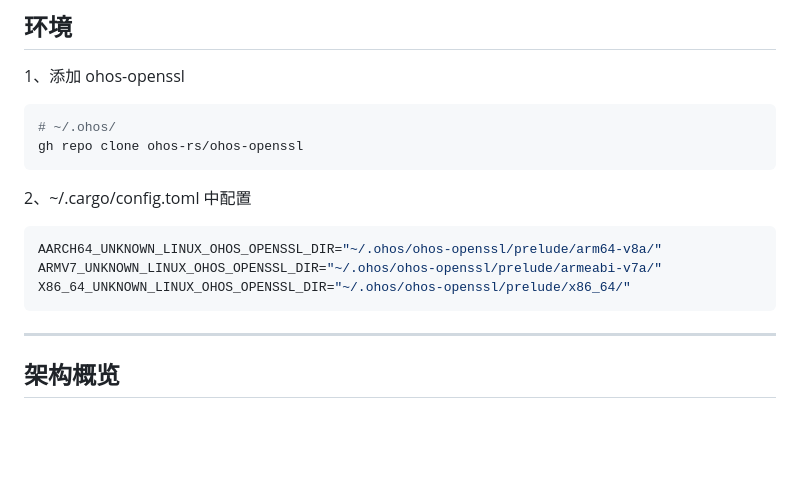
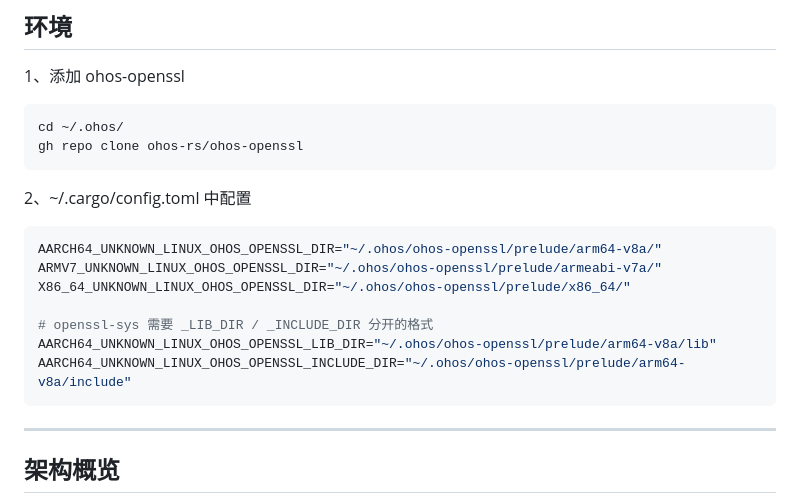
Before and after one commit to iakii/harmonyos_ui_kit, a Markdown page: packages/js_runtime/JSRuntime_API.md, the part around the change. Rendered like a GitHub page; blank space fills up the shorter version.

Commit message:
docs(js_runtime): 更新 ohos-openssl 安装步骤，添加缺失的配置说明

````diff
--- a/packages/js_runtime/JSRuntime_API.md
+++ b/packages/js_runtime/JSRuntime_API.md
@@ -6,7 +6,7 @@
 
 1、添加 ohos-openssl
 ```bash
-# ~/.ohos/
+cd ~/.ohos/
 gh repo clone ohos-rs/ohos-openssl
 ```
 
@@ -15,6 +15,10 @@ gh repo clone ohos-rs/ohos-openssl
 AARCH64_UNKNOWN_LINUX_OHOS_OPENSSL_DIR="~/.ohos/ohos-openssl/prelude/arm64-v8a/"
 ARMV7_UNKNOWN_LINUX_OHOS_OPENSSL_DIR="~/.ohos/ohos-openssl/prelude/armeabi-v7a/"
 X86_64_UNKNOWN_LINUX_OHOS_OPENSSL_DIR="~/.ohos/ohos-openssl/prelude/x86_64/"
+
+# openssl-sys 需要 _LIB_DIR / _INCLUDE_DIR 分开的格式
+AARCH64_UNKNOWN_LINUX_OHOS_OPENSSL_LIB_DIR="~/.ohos/ohos-openssl/prelude/arm64-v8a/lib"
+AARCH64_UNKNOWN_LINUX_OHOS_OPENSSL_INCLUDE_DIR="~/.ohos/ohos-openssl/prelude/arm64-v8a/include"
 ```
 
 ---
````
